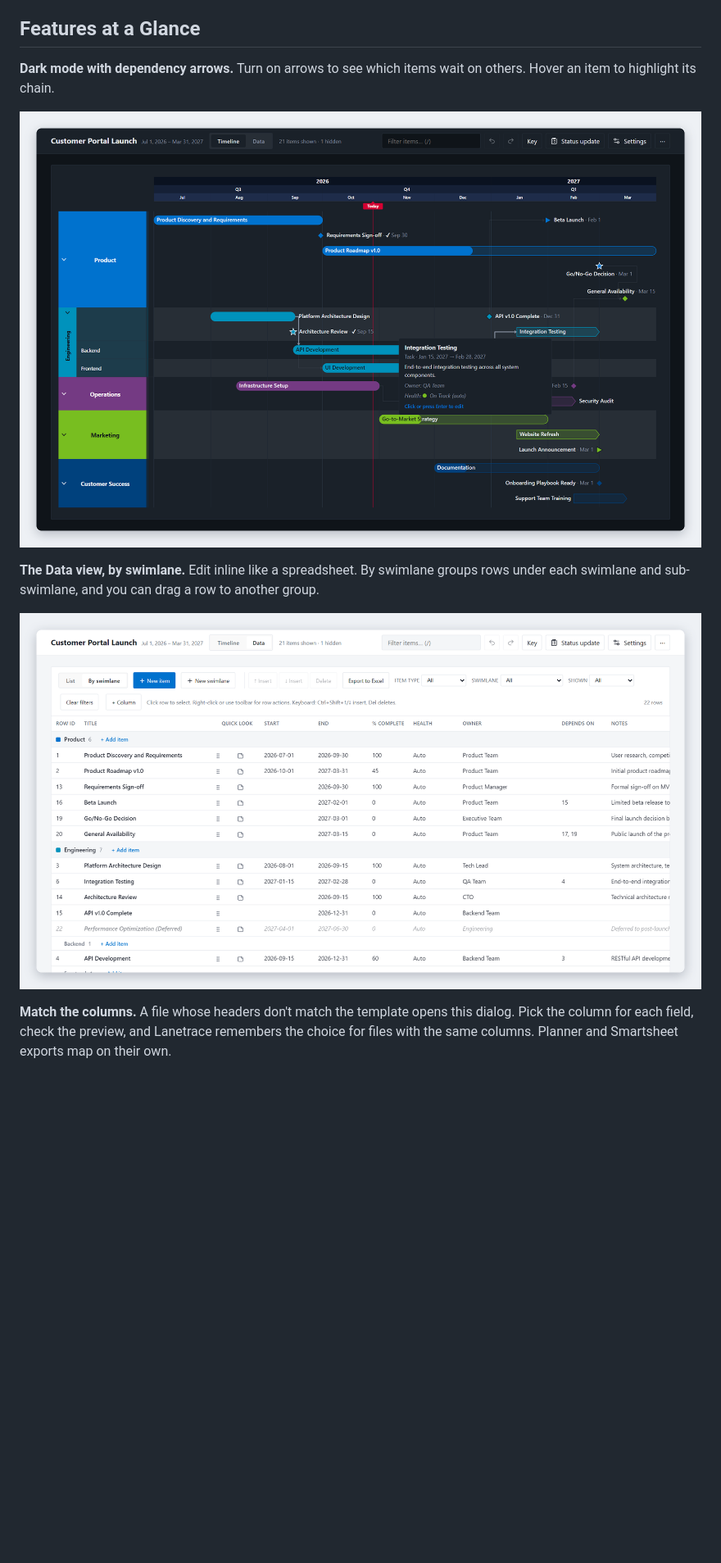
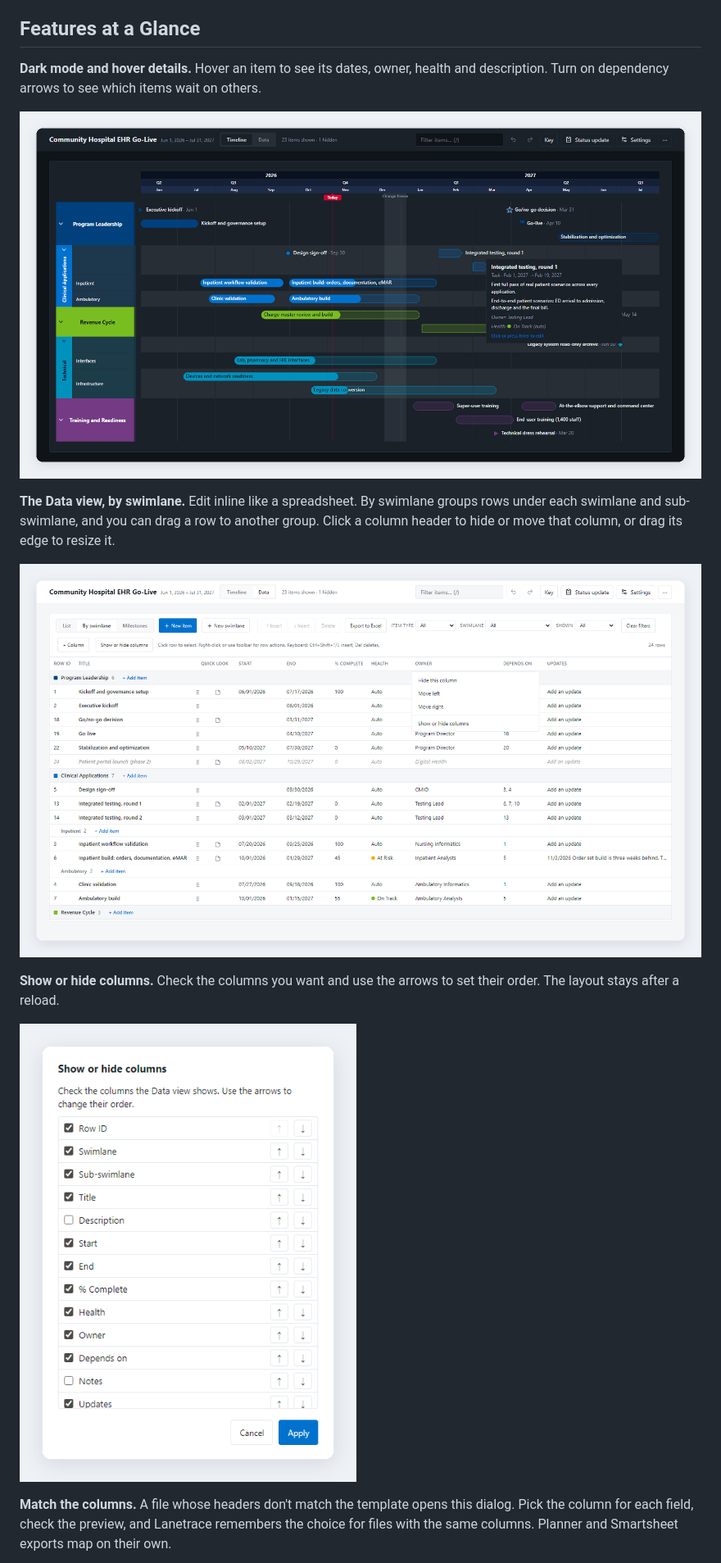
Before and after one commit to wesleyericksonpmp/Lanetrace, a Markdown page: README.md, the part around one of its changes. Shown at 82% size. Rendered like a GitHub page; pictures changed too: assets/screenshots/app-dark.png, assets/screenshots/data-view.png, assets/screenshots/show-hide-columns.png (added); blank space fills up the shorter version.

```diff
--- a/README.md
+++ b/README.md
@@ -25,5 +27,5 @@ Drop in a spreadsheet and get a roadmap you can put in front of executives:
 
 ## Features at a Glance
 
-**Dark mode with dependency arrows.** Turn on arrows to see which items wait on others. Hover an item to highlight its chain.
+**Dark mode and hover details.** Hover an item to see its dates, owner, health and description. Turn on dependency arrows to see which items wait on others.
 
@@ -31,7 +33,11 @@ Drop in a spreadsheet and get a roadmap you can put in front of executives:
 
-**The Data view, by swimlane.** Edit inline like a spreadsheet. By swimlane groups rows under each swimlane and sub-swimlane, and you can drag a row to another group.
+**The Data view, by swimlane.** Edit inline like a spreadsheet. By swimlane groups rows under each swimlane and sub-swimlane, and you can drag a row to another group. Click a column header to hide or move that column, or drag its edge to resize it.
 
-![The Data view grouped by swimlane, with Product and Engineering groups](assets/screenshots/data-view.png)
+![The Data view grouped by swimlane, with the column menu open on Owner](assets/screenshots/data-view.png)
+
+**Show or hide columns.** Check the columns you want and use the arrows to set their order. The layout stays after a reload.
+
+![The Show or hide columns checklist with Description and Notes unchecked](assets/screenshots/show-hide-columns.png)
 
 **Match the columns.** A file whose headers don't match the template opens this dialog. Pick the column for each field, check the preview, and Lanetrace remembers the choice for files with the same columns. Planner and Smartsheet exports map on their own.
 
```
Also changed, not shown: other parts of README.md (+9 -6 lines), CHANGELOG.md (+4 -0 lines), assets/screenshots/item-form.png, assets/screenshots/status-update.png, assets/screenshots/timeline.png, 1 other file.
